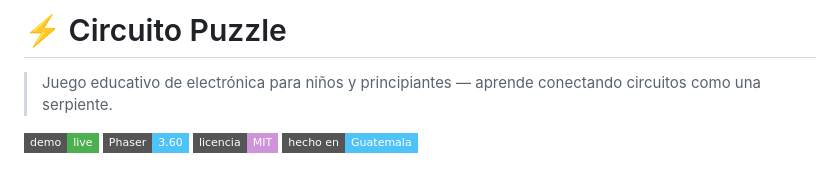
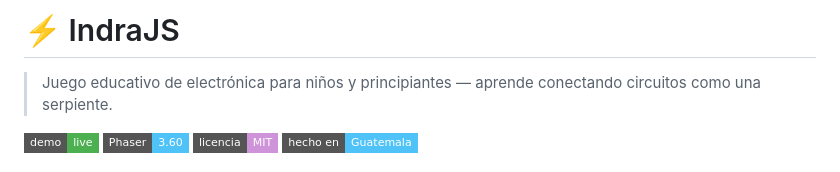
Before and after one commit to yeffrimic/IndraJs, a Markdown page: readme.md, the part around the change. GitHub-like rendering; badges without logos.

```diff
--- a/readme.md
+++ b/readme.md
@@ -1,4 +1,4 @@
-# ⚡ Circuito Puzzle
+# ⚡ IndraJS
 
 > Juego educativo de electrónica para niños y principiantes — aprende conectando circuitos como una serpiente.
 
```
